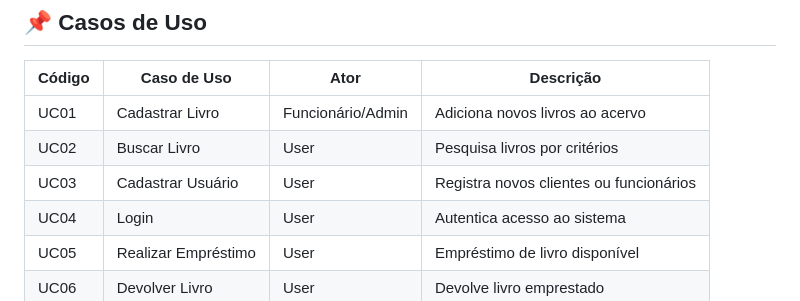
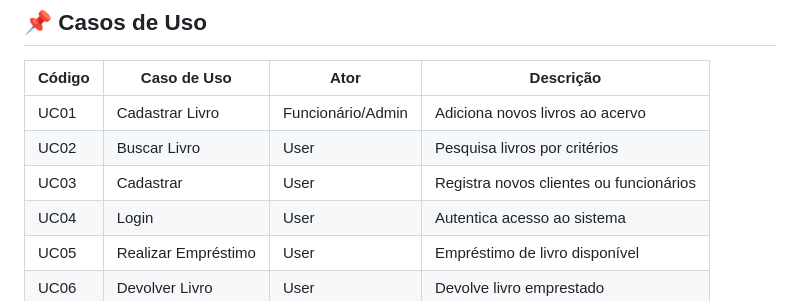
Before and after one commit to LasagnaIsLove/OO-biblioteca-digital, a Markdown page: README.md, the part around the change printed below. Rendered like a GitHub page.

```diff
--- a/README.md
+++ b/README.md
@@ -63,7 +63,7 @@ OO-biblioteca-digital-main/
 | ------ | -------------------- | ------------------- | --------------------------------------- |
 | UC01   | Cadastrar Livro      | Funcionário/Admin   | Adiciona novos livros ao acervo         |
 | UC02   | Buscar Livro         | User                | Pesquisa livros por critérios           |
-| UC03   | Cadastrar Usuário    | User                | Registra novos clientes ou funcionários |
+| UC03   | Cadastrar            | User                | Registra novos clientes ou funcionários |
 | UC04   | Login                | User                | Autentica acesso ao sistema             |
 | UC05   | Realizar Empréstimo  | User                | Empréstimo de livro disponível          |
 | UC06   | Devolver Livro       | User                | Devolve livro emprestado                |
```
Also changed, not shown: other parts of README.md (+1 -1 lines).
